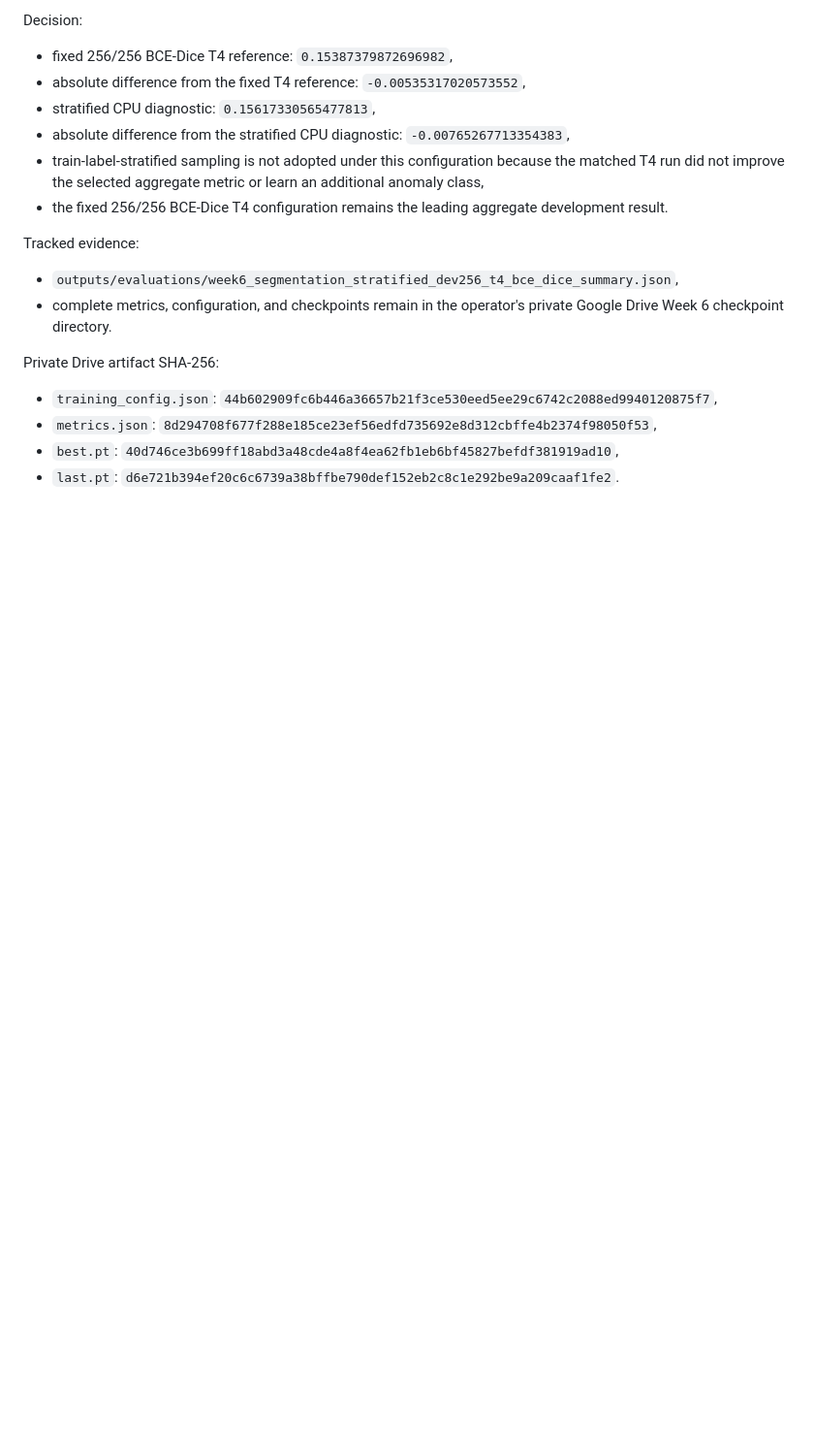
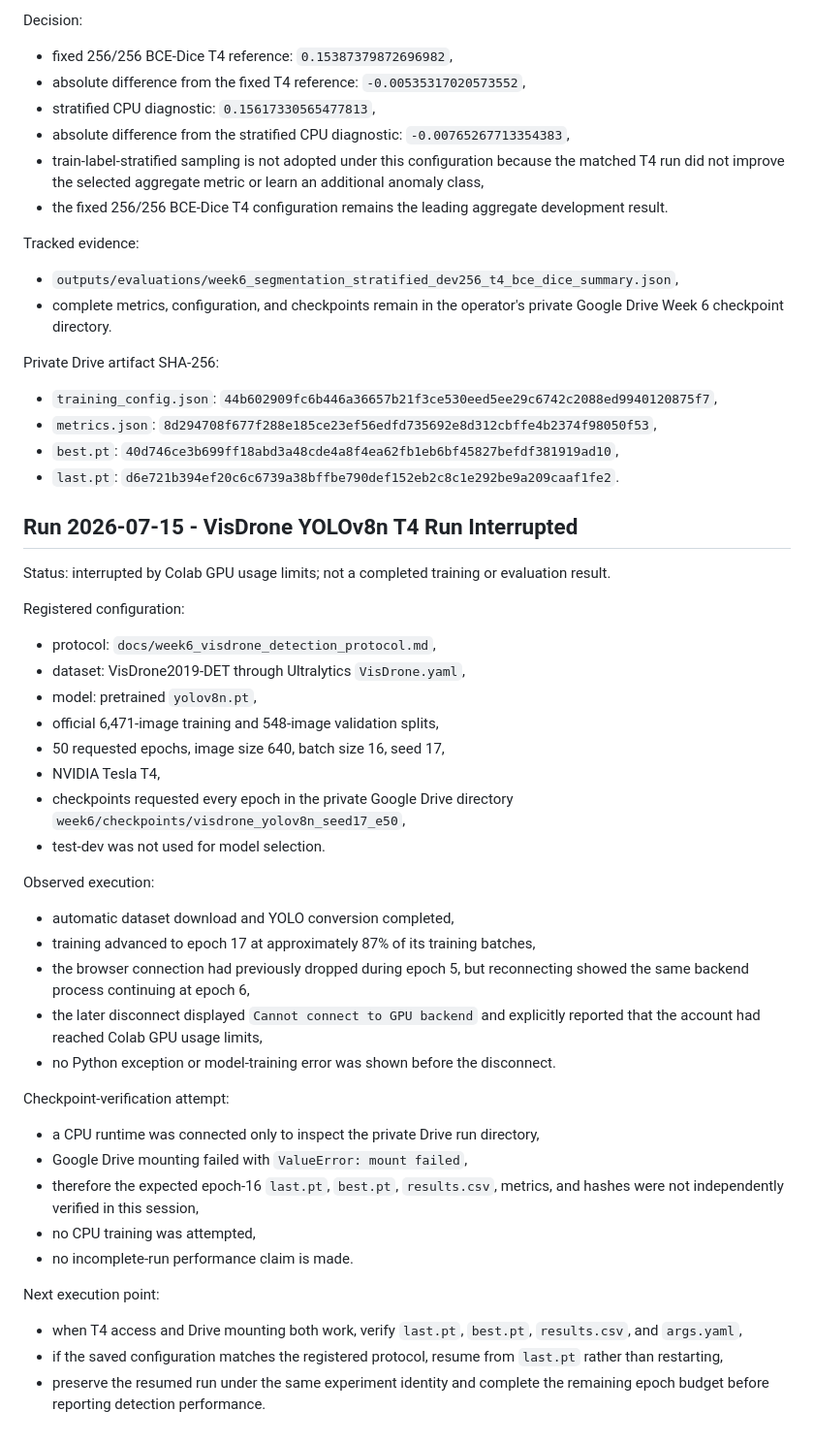
Before and after one commit to cyberuniversal/shepherd-ai, a Markdown page: docs/week6_colab_run_log.md, the part around the change. Shown at 97% size. Rendered like a GitHub page; blank space fills up the shorter version.

Commit message:
Record interrupted VisDrone T4 run

```diff
--- a/docs/week6_colab_run_log.md
+++ b/docs/week6_colab_run_log.md
@@ -691,3 +691,48 @@ Private Drive artifact SHA-256:
 - `metrics.json`: `8d294708f677f288e185ce23ef56edfd735692e8d312cbffe4b2374f98050f53`,
 - `best.pt`: `40d746ce3b699ff18abd3a48cde4a8f4ea62fb1eb6bf45827befdf381919ad10`,
 - `last.pt`: `d6e721b394ef20c6c6739a38bffbe790def152eb2c8c1e292be9a209caaf1fe2`.
+
+## Run 2026-07-15 - VisDrone YOLOv8n T4 Run Interrupted
+
+Status: interrupted by Colab GPU usage limits; not a completed training or
+evaluation result.
+
+Registered configuration:
+
+- protocol: `docs/week6_visdrone_detection_protocol.md`,
+- dataset: VisDrone2019-DET through Ultralytics `VisDrone.yaml`,
+- model: pretrained `yolov8n.pt`,
+- official 6,471-image training and 548-image validation splits,
+- 50 requested epochs, image size 640, batch size 16, seed 17,
+- NVIDIA Tesla T4,
+- checkpoints requested every epoch in the private Google Drive directory
+  `week6/checkpoints/visdrone_yolov8n_seed17_e50`,
+- test-dev was not used for model selection.
+
+Observed execution:
+
+- automatic dataset download and YOLO conversion completed,
+- training advanced to epoch 17 at approximately 87% of its training batches,
+- the browser connection had previously dropped during epoch 5, but reconnecting
+  showed the same backend process continuing at epoch 6,
+- the later disconnect displayed `Cannot connect to GPU backend` and explicitly
+  reported that the account had reached Colab GPU usage limits,
+- no Python exception or model-training error was shown before the disconnect.
+
+Checkpoint-verification attempt:
+
+- a CPU runtime was connected only to inspect the private Drive run directory,
+- Google Drive mounting failed with `ValueError: mount failed`,
+- therefore the expected epoch-16 `last.pt`, `best.pt`, `results.csv`, metrics,
+  and hashes were not independently verified in this session,
+- no CPU training was attempted,
+- no incomplete-run performance claim is made.
+
+Next execution point:
+
+- when T4 access and Drive mounting both work, verify `last.pt`, `best.pt`,
+  `results.csv`, and `args.yaml`,
+- if the saved configuration matches the registered protocol, resume from
+  `last.pt` rather than restarting,
+- preserve the resumed run under the same experiment identity and complete the
+  remaining epoch budget before reporting detection performance.
```
Also changed, not shown: docs/week6_vision.md (+7 -0 lines).
